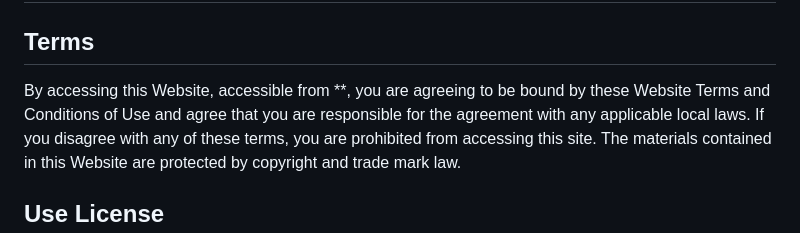
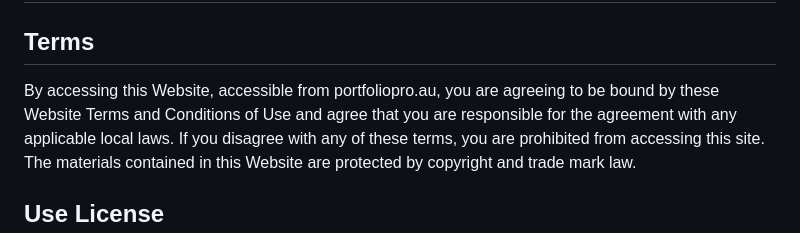
Before and after one commit to nexuspcs/PortfolioPro, a Markdown page: terms/terms.md, the part around the change. GitHub-like rendering.

```diff
--- a/terms/terms.md
+++ b/terms/terms.md
@@ -2,7 +2,7 @@
 
 <h2>Terms</h2>
 
-<p>By accessing this Website, accessible from **, you are agreeing to be bound by these Website Terms and
+<p>By accessing this Website, accessible from portfoliopro.au, you are agreeing to be bound by these Website Terms and
     Conditions of Use and agree that you are responsible for the agreement with any applicable local laws. If you
     disagree with any of these terms, you are prohibited from accessing this site. The materials contained in this
     Website are protected by copyright and trade mark law.</p>
```
